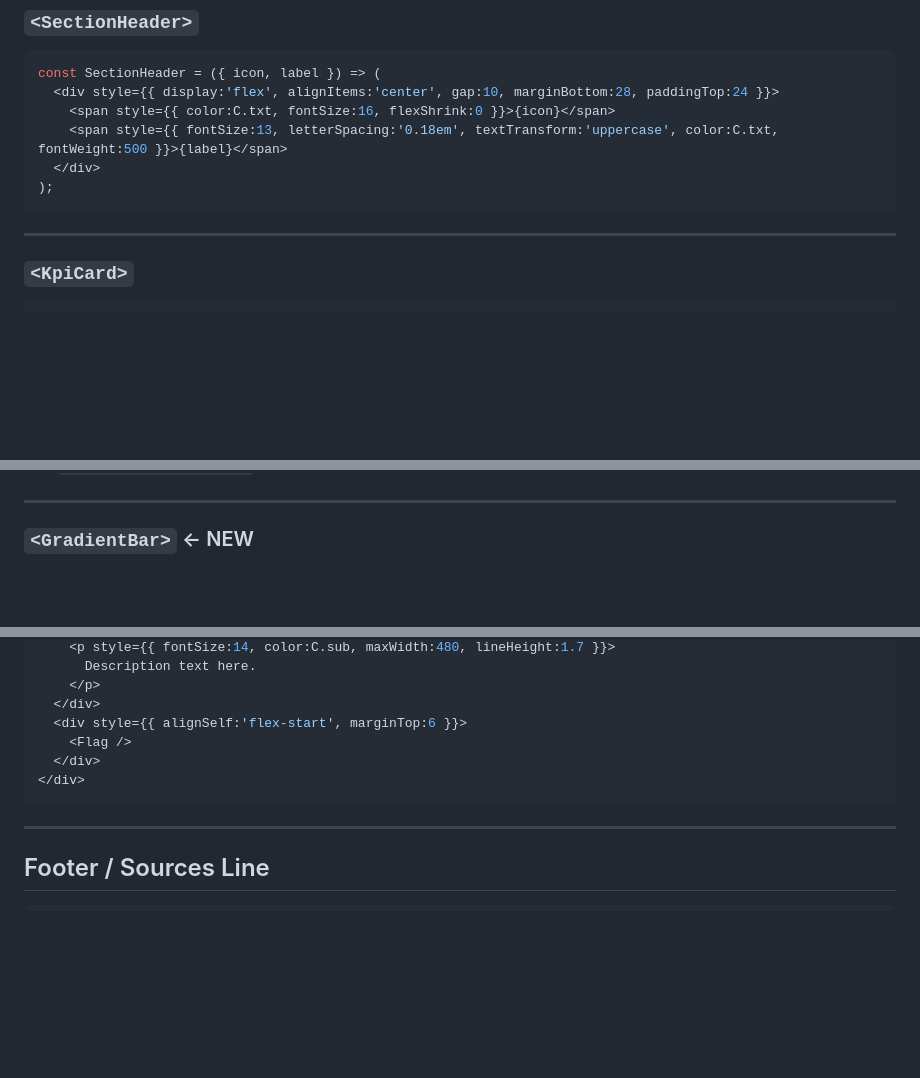
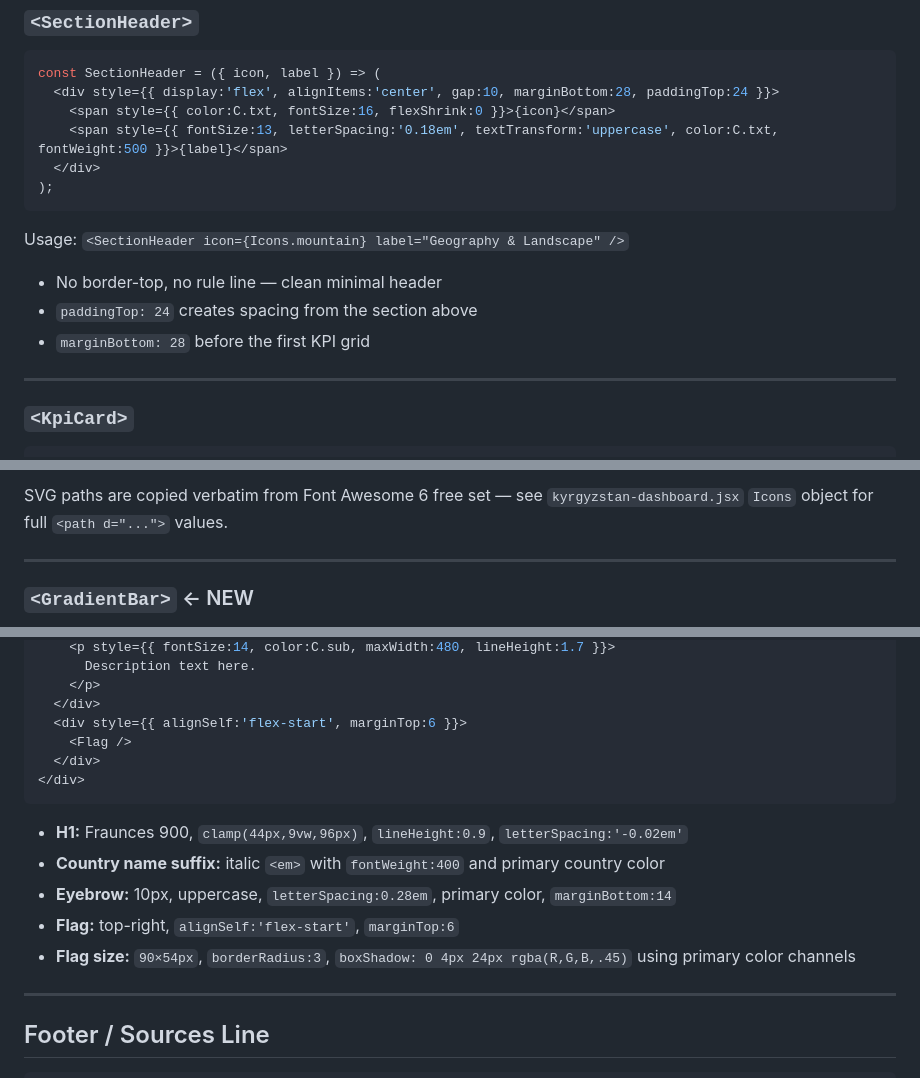
Before and after one commit to iAlmirPro/iAlmirPro.github.io, a Markdown page: dashboards/dashboard-design-system.md, 3 parts joined by grey strips. GitHub-like rendering; blank space fills up the shorter version.

````diff
--- a/dashboards/dashboard-design-system.md
+++ b/dashboards/dashboard-design-system.md
@@ -185,6 +185,12 @@ const SectionHeader = ({ icon, label }) => (
 );
 ```
 
+Usage: `<SectionHeader icon={Icons.mountain} label="Geography & Landscape" />`
+
+- No border-top, no rule line — clean minimal header
+- `paddingTop: 24` creates spacing from the section above
+- `marginBottom: 28` before the first KPI grid
+
 ---
 
 ### `<KpiCard>`
@@ -218,3 +305,4 @@ See `kyrgyzstan-dashboard.jsx` for full component source — these are unchanged
+SVG paths are copied verbatim from Font Awesome 6 free set — see `kyrgyzstan-dashboard.jsx` `Icons` object for full `<path d="...">` values.
 
 ---
 
@@ -464,6 +552,12 @@ Each section follows this pattern:
 </div>
 ```
 
+- **H1:** Fraunces 900, `clamp(44px,9vw,96px)`, `lineHeight:0.9`, `letterSpacing:'-0.02em'`
+- **Country name suffix:** italic `<em>` with `fontWeight:400` and primary country color
+- **Eyebrow:** 10px, uppercase, `letterSpacing:0.28em`, primary color, `marginBottom:14`
+- **Flag:** top-right, `alignSelf:'flex-start'`, `marginTop:6`
+- **Flag size:** `90×54px`, `borderRadius:3`, `boxShadow: 0 4px 24px rgba(R,G,B,.45)` using primary color channels
+
 ---
 
 ## Footer / Sources Line
````
Also changed, not shown: other parts of dashboards/dashboard-design-system.md (+81 -0 lines).
